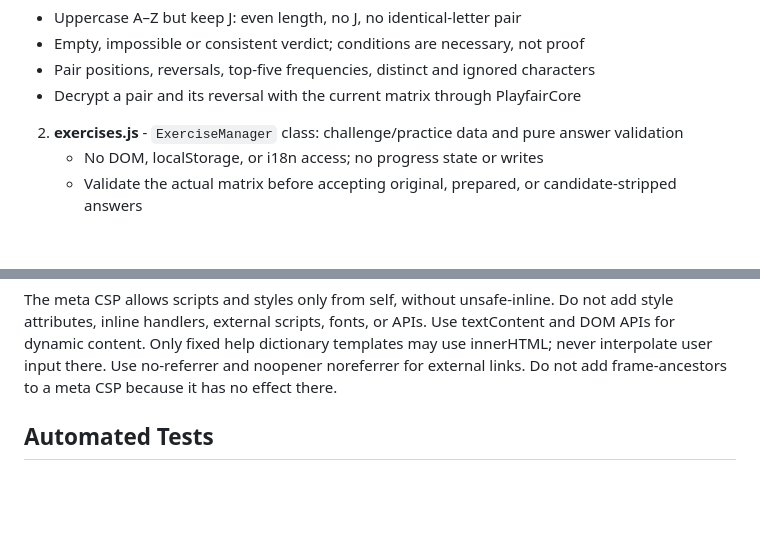
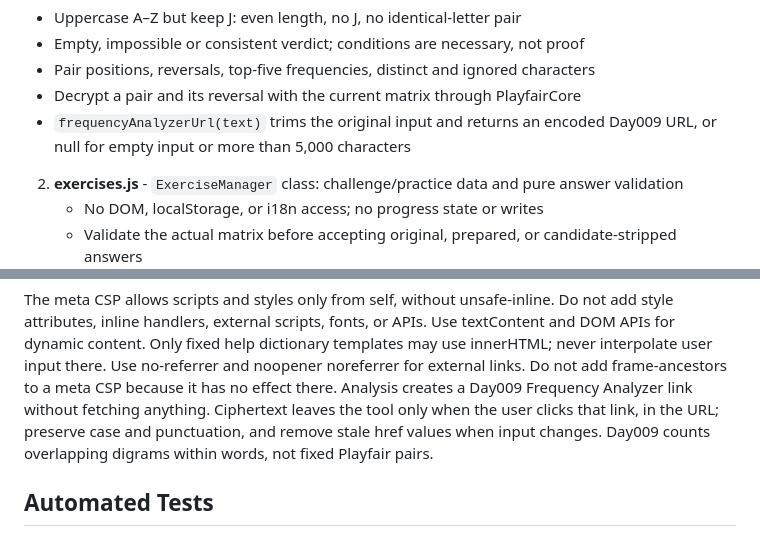
Before and after one commit to ipusiron/playfair-cipherlab, a Markdown page: CLAUDE.md, 2 parts joined by grey strips. GitHub-like rendering; blank space fills up the shorter version.

```diff
--- a/CLAUDE.md
+++ b/CLAUDE.md
@@ -45,6 +45,8 @@ immediately after body opens so the saved theme applies before the first paint.
    - Empty, impossible or consistent verdict; conditions are necessary, not proof
    - Pair positions, reversals, top-five frequencies, distinct and ignored characters
    - Decrypt a pair and its reversal with the current matrix through PlayfairCore
+   - `frequencyAnalyzerUrl(text)` trims the original input and returns an encoded
+     Day009 URL, or null for empty input or more than 5,000 characters
 
 2. **exercises.js** - `ExerciseManager` class: challenge/practice data and pure answer validation
    - No DOM, localStorage, or i18n access; no progress state or writes
@@ -161,6 +163,10 @@ Use textContent and DOM APIs for dynamic content. Only fixed help
 dictionary templates may use innerHTML; never interpolate user input there.
 Use no-referrer and noopener noreferrer for external links. Do not add
 frame-ancestors to a meta CSP because it has no effect there.
+Analysis creates a Day009 Frequency Analyzer link without fetching anything.
+Ciphertext leaves the tool only when the user clicks that link, in the URL;
+preserve case and punctuation, and remove stale href values when input changes.
+Day009 counts overlapping digrams within words, not fixed Playfair pairs.
 
 ## Automated Tests
 
```
Also changed, not shown: README.en.md (+8 -1 lines), README.md (+9 -2 lines), assets/en/screenshot4.png, assets/screenshot5.png, 7 other files.
